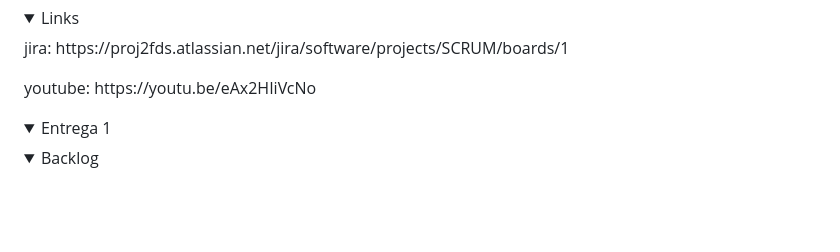
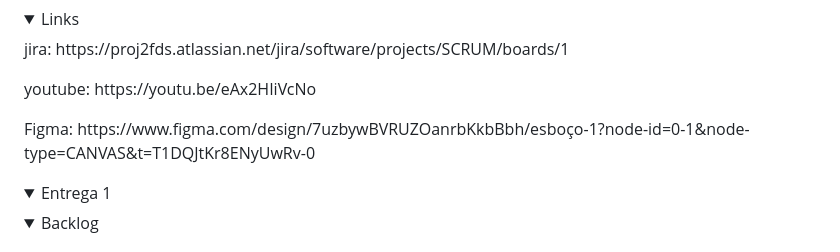
Before and after one commit to iduclerc/GymSync, a Markdown page: README.md, the part around the change. Rendered like a GitHub page; folded sections open; blank space fills up the shorter version.

Commit message:
Update README
Adicionado link do Figma

```diff
--- a/README.md
+++ b/README.md
@@ -84,6 +84,7 @@ Esse projeto foi desenvolvido com as seguintes tecnologias:
     <summary>Links</summary>
     <p>jira: https://proj2fds.atlassian.net/jira/software/projects/SCRUM/boards/1</p>
     <p>youtube: https://youtu.be/eAx2HIiVcNo</p>
+    <p>Figma: https://www.figma.com/design/7uzbywBVRUZOanrbKkbBbh/esboço-1?node-id=0-1&node-type=CANVAS&t=T1DQJtKr8ENyUwRv-0</p>
 </details>
 
 <!-- Entrega 1 -->
```
